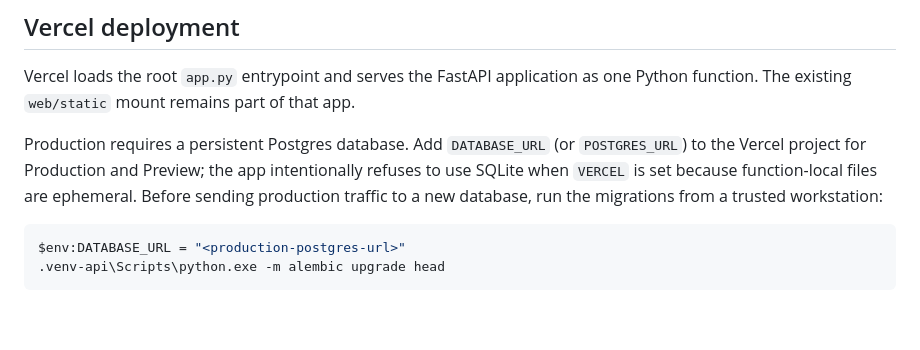
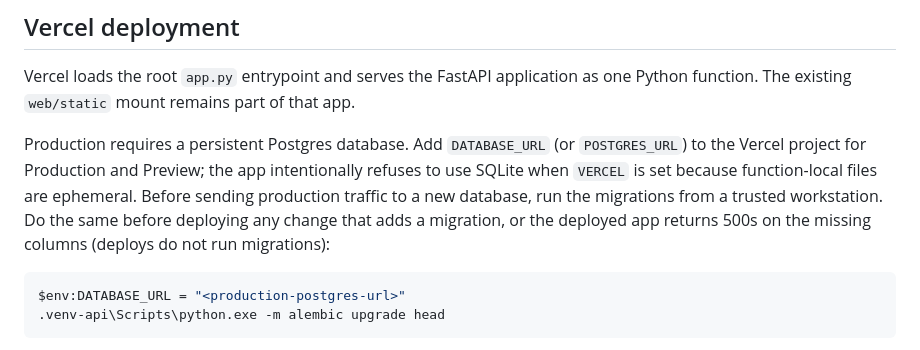
Before and after one commit to johnathanbartel/FantasySports, a Markdown page: README.md, the part around the change. Rendered like a GitHub page; blank space fills up the shorter version.

Commit message:
docs: Alembic has one head; run migrations before deploy
AGENTS.md still described two migration heads (merged by f1a9c4d7e2b6) and
did not warn that existing databases need `alembic upgrade head` after a
migration lands. README now says deploys do not run migrations.

Co-Authored-By: Claude Sonnet 5.5 <noreply@anthropic.com>

````diff
--- a/README.md
+++ b/README.md
@@ -65,7 +65,8 @@ Production requires a persistent Postgres database. Add `DATABASE_URL` (or
 `POSTGRES_URL`) to the Vercel project for Production and Preview; the app
 intentionally refuses to use SQLite when `VERCEL` is set because function-local
 files are ephemeral. Before sending production traffic to a new database, run
-the migrations from a trusted workstation:
+the migrations from a trusted workstation. Do the same before deploying any change that adds a
+migration, or the deployed app returns 500s on the missing columns (deploys do not run migrations):
 
 ```powershell
 $env:DATABASE_URL = "<production-postgres-url>"
````
Also changed, not shown: AGENTS.md (+1 -1 lines).
